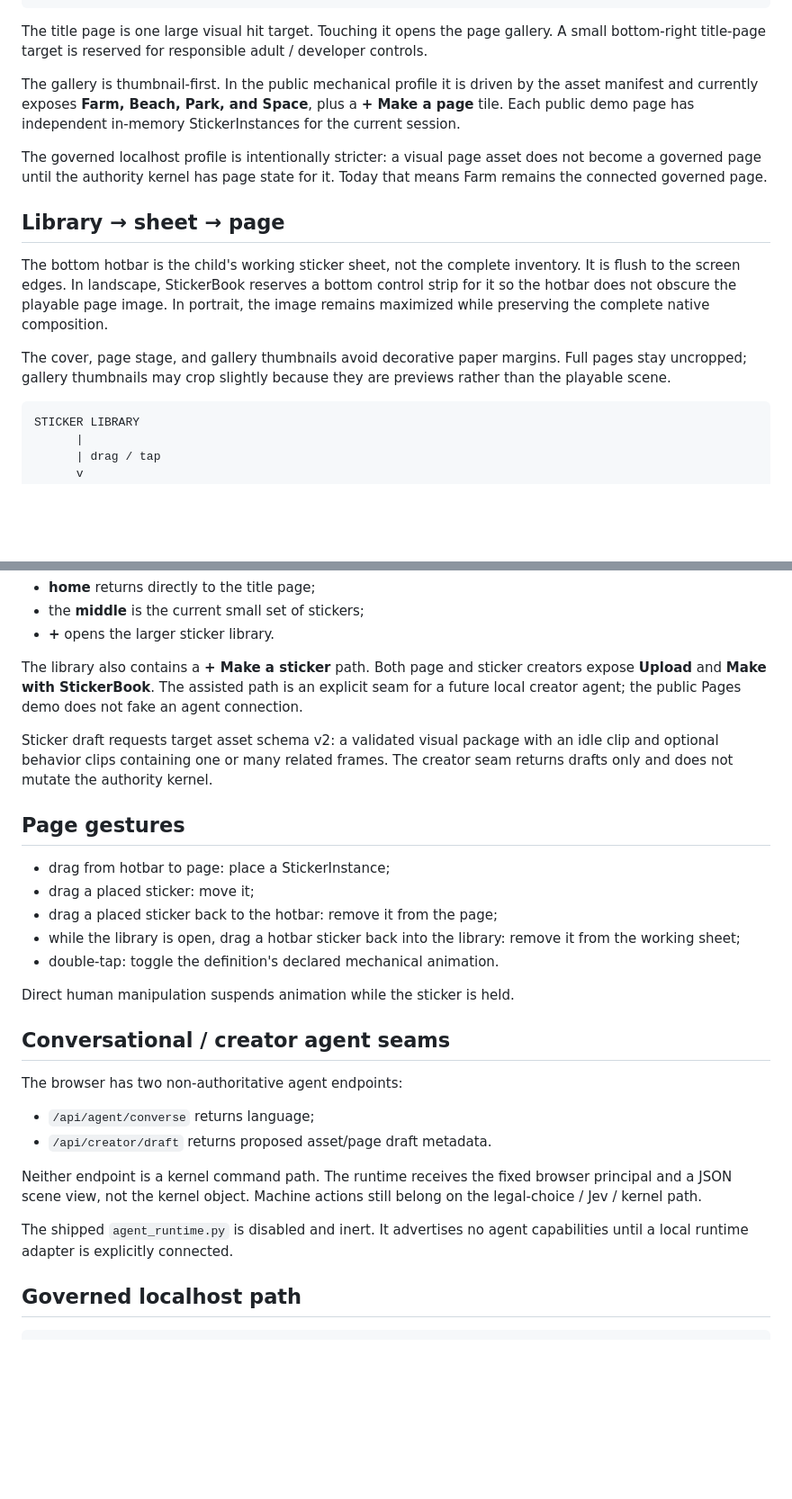
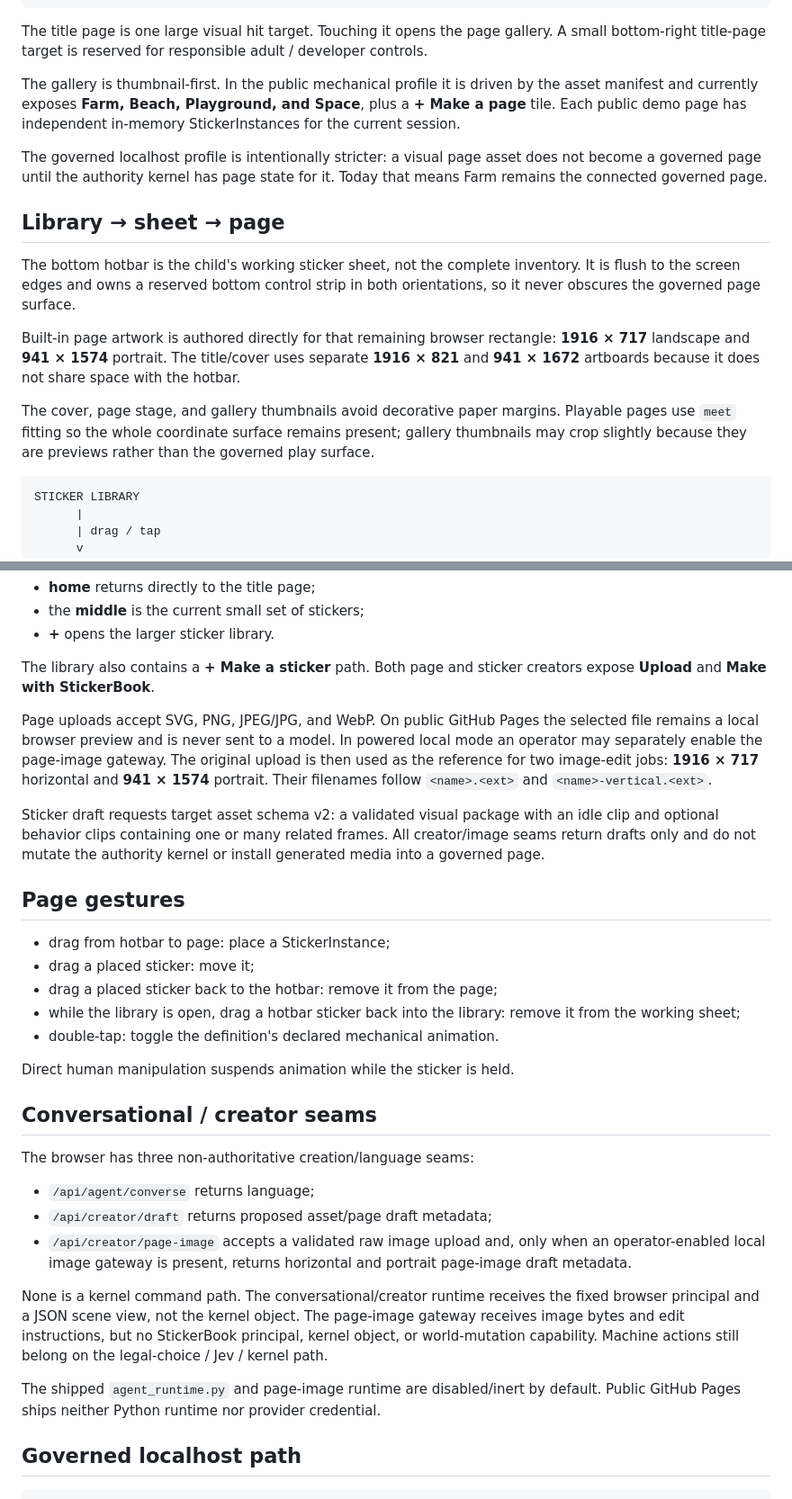
Before and after one commit to PaulTiffany/stickerbook, a Markdown page: web/README.md, 2 parts joined by grey strips. Shown at 90% size. Drawn GitHub-style; blank space fills up the shorter version.

Commit message:
Document responsive page variants and local image gateway

````diff
--- a/web/README.md
+++ b/web/README.md
@@ -31,9 +31,9 @@ gallery. A small bottom-right title-page target is reserved for responsible
 adult / developer controls.
 
 The gallery is thumbnail-first. In the public mechanical profile it is driven
-by the asset manifest and currently exposes **Farm, Beach, Park, and Space**,
-plus a **+ Make a page** tile. Each public demo page has independent in-memory
-StickerInstances for the current session.
+by the asset manifest and currently exposes **Farm, Beach, Playground, and
+Space**, plus a **+ Make a page** tile. Each public demo page has independent
+in-memory StickerInstances for the current session.
 
 The governed localhost profile is intentionally stricter: a visual page asset
 does not become a governed page until the authority kernel has page state for
@@ -42,14 +42,18 @@ it. Today that means Farm remains the connected governed page.
 ## Library → sheet → page
 
 The bottom hotbar is the child's working sticker sheet, not the complete
-inventory. It is flush to the screen edges. In landscape, StickerBook reserves
-a bottom control strip for it so the hotbar does not obscure the playable page
-image. In portrait, the image remains maximized while preserving the complete
-native composition.
+inventory. It is flush to the screen edges and owns a reserved bottom control
+strip in both orientations, so it never obscures the governed page surface.
+
+Built-in page artwork is authored directly for that remaining browser rectangle:
+**1916 × 717** landscape and **941 × 1574** portrait. The title/cover uses
+separate **1916 × 821** and **941 × 1672** artboards because it does not share
+space with the hotbar.
 
 The cover, page stage, and gallery thumbnails avoid decorative paper margins.
-Full pages stay uncropped; gallery thumbnails may crop slightly because they
-are previews rather than the playable scene.
+Playable pages use `meet` fitting so the whole coordinate surface remains
+present; gallery thumbnails may crop slightly because they are previews rather
+than the governed play surface.
 
 ```text
 STICKER LIBRARY
@@ -86,13 +90,19 @@ The hotbar has three regions:
 - **+** opens the larger sticker library.
 
 The library also contains a **+ Make a sticker** path. Both page and sticker
-creators expose **Upload** and **Make with StickerBook**. The assisted path is
-an explicit seam for a future local creator agent; the public Pages demo does
-not fake an agent connection.
+creators expose **Upload** and **Make with StickerBook**.
+
+Page uploads accept SVG, PNG, JPEG/JPG, and WebP. On public GitHub Pages the
+selected file remains a local browser preview and is never sent to a model. In
+powered local mode an operator may separately enable the page-image gateway.
+The original upload is then used as the reference for two image-edit jobs:
+**1916 × 717** horizontal and **941 × 1574** portrait. Their filenames follow
+`<name>.<ext>` and `<name>-vertical.<ext>`.
 
 Sticker draft requests target asset schema v2: a validated visual package with
 an idle clip and optional behavior clips containing one or many related frames.
-The creator seam returns drafts only and does not mutate the authority kernel.
+All creator/image seams return drafts only and do not mutate the authority
+kernel or install generated media into a governed page.
 
 ## Page gestures
 
@@ -104,19 +114,25 @@ The creator seam returns drafts only and does not mutate the authority kernel.
 
 Direct human manipulation suspends animation while the sticker is held.
 
-## Conversational / creator agent seams
+## Conversational / creator seams
 
-The browser has two non-authoritative agent endpoints:
+The browser has three non-authoritative creation/language seams:
 
 - `/api/agent/converse` returns language;
-- `/api/creator/draft` returns proposed asset/page draft metadata.
+- `/api/creator/draft` returns proposed asset/page draft metadata;
+- `/api/creator/page-image` accepts a validated raw image upload and, only
+  when an operator-enabled local image gateway is present, returns horizontal
+  and portrait page-image draft metadata.
 
-Neither endpoint is a kernel command path. The runtime receives the fixed
-browser principal and a JSON scene view, not the kernel object. Machine actions
-still belong on the legal-choice / Jev / kernel path.
+None is a kernel command path. The conversational/creator runtime receives the
+fixed browser principal and a JSON scene view, not the kernel object. The
+page-image gateway receives image bytes and edit instructions, but no
+StickerBook principal, kernel object, or world-mutation capability. Machine
+actions still belong on the legal-choice / Jev / kernel path.
 
-The shipped `agent_runtime.py` is disabled and inert. It advertises no agent
-capabilities until a local runtime adapter is explicitly connected.
+The shipped `agent_runtime.py` and page-image runtime are disabled/inert by
+default. Public GitHub Pages ships neither Python runtime nor provider
+credential.
 
 ## Governed localhost path
 
````
Also changed, not shown: other parts of web/README.md (+29 -0 lines).
